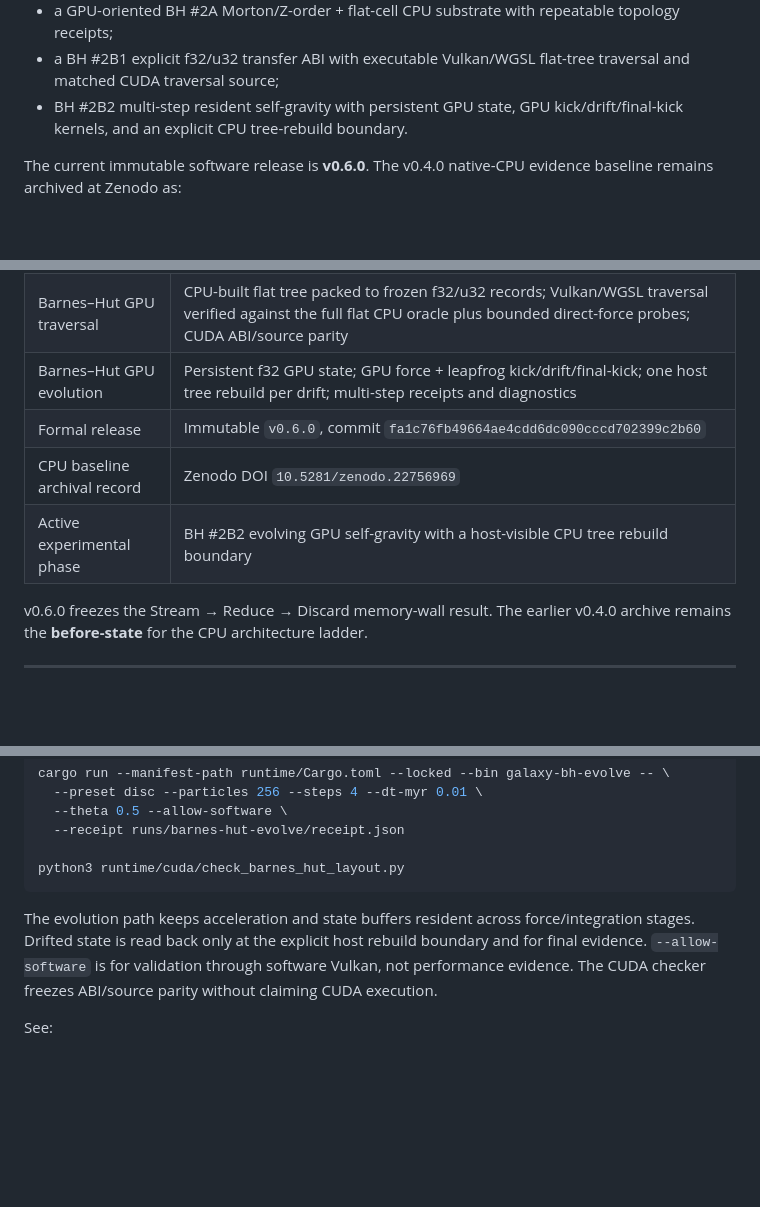
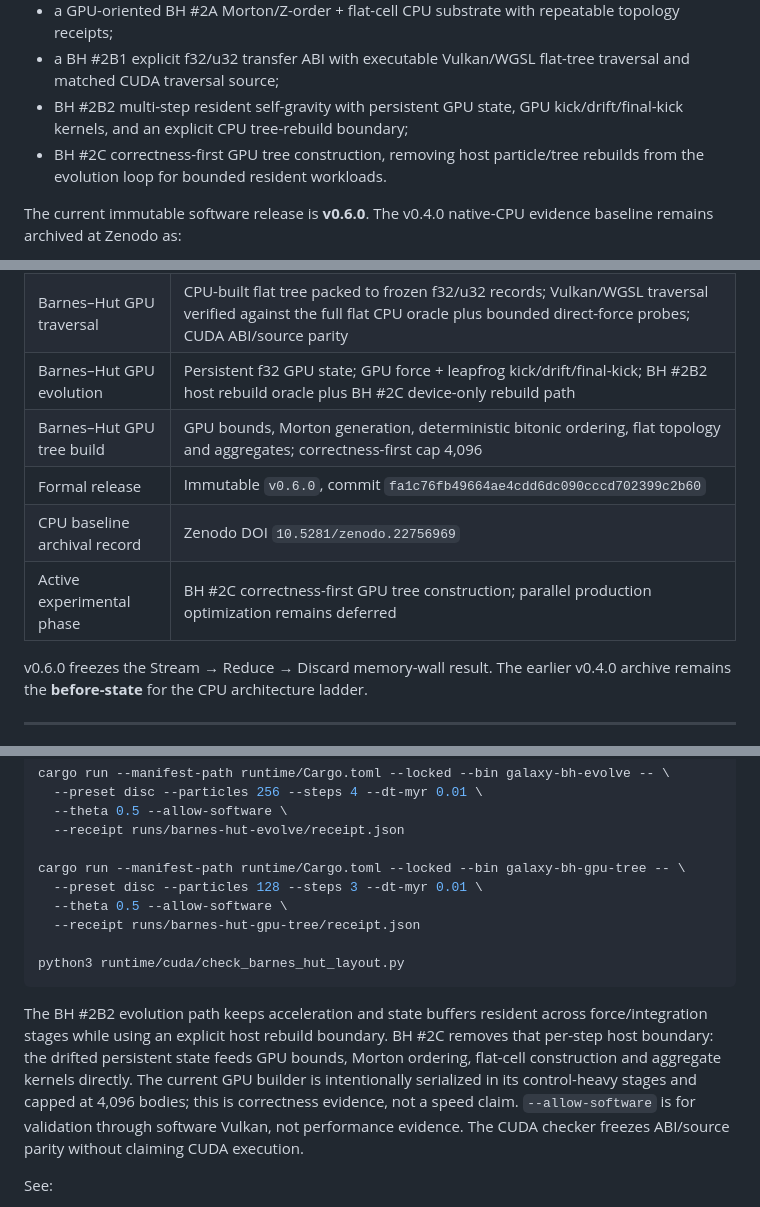
Before and after one commit to QSOLKCB/GALAXY, a Markdown page: README.md, 3 parts joined by grey strips. GitHub-like rendering; blank space fills up the shorter version.

Commit message:
Document BH #2C GPU-built trees

````diff
--- a/README.md
+++ b/README.md
@@ -17,7 +17,8 @@ It began as an adaptation of the VORTEX 2.1.0 particle lab and now combines:
 - an opt-in Barnes–Hut resident self-gravity laboratory with a direct-force oracle and live quadtree visualization;
 - a GPU-oriented BH #2A Morton/Z-order + flat-cell CPU substrate with repeatable topology receipts;
 - a BH #2B1 explicit f32/u32 transfer ABI with executable Vulkan/WGSL flat-tree traversal and matched CUDA traversal source;
-- BH #2B2 multi-step resident self-gravity with persistent GPU state, GPU kick/drift/final-kick kernels, and an explicit CPU tree-rebuild boundary.
+- BH #2B2 multi-step resident self-gravity with persistent GPU state, GPU kick/drift/final-kick kernels, and an explicit CPU tree-rebuild boundary;
+- BH #2C correctness-first GPU tree construction, removing host particle/tree rebuilds from the evolution loop for bounded resident workloads.
 
 The current immutable software release is **v0.6.0**. The v0.4.0 native-CPU evidence baseline remains archived at Zenodo as:
 
@@ -41,10 +42,11 @@ The current immutable software release is **v0.6.0**. The v0.4.0 native-CPU evid
 | Barnes–Hut self-gravity | Separate resident planar N-body reference, exact O(N²) oracle, leapfrog integration, browser tree overlay |
 | Barnes–Hut flat substrate | Stable 32-bit Morton ordering, pointer-free flat cells, bottom-up aggregates, flat traversal receipts |
 | Barnes–Hut GPU traversal | CPU-built flat tree packed to frozen f32/u32 records; Vulkan/WGSL traversal verified against the full flat CPU oracle plus bounded direct-force probes; CUDA ABI/source parity |
-| Barnes–Hut GPU evolution | Persistent f32 GPU state; GPU force + leapfrog kick/drift/final-kick; one host tree rebuild per drift; multi-step receipts and diagnostics |
+| Barnes–Hut GPU evolution | Persistent f32 GPU state; GPU force + leapfrog kick/drift/final-kick; BH #2B2 host rebuild oracle plus BH #2C device-only rebuild path |
+| Barnes–Hut GPU tree build | GPU bounds, Morton generation, deterministic bitonic ordering, flat topology and aggregates; correctness-first cap 4,096 |
 | Formal release | Immutable `v0.6.0`, commit `fa1c76fb49664ae4cdd6dc090cccd702399c2b60` |
 | CPU baseline archival record | Zenodo DOI `10.5281/zenodo.22756969` |
-| Active experimental phase | BH #2B2 evolving GPU self-gravity with a host-visible CPU tree rebuild boundary |
+| Active experimental phase | BH #2C correctness-first GPU tree construction; parallel production optimization remains deferred |
 
 v0.6.0 freezes the Stream → Reduce → Discard memory-wall result. The earlier v0.4.0 archive remains the **before-state** for the CPU architecture ladder.
 
@@ -213,10 +215,15 @@ cargo run --manifest-path runtime/Cargo.toml --locked --bin galaxy-bh-evolve --
   --theta 0.5 --allow-software \
   --receipt runs/barnes-hut-evolve/receipt.json
 
+cargo run --manifest-path runtime/Cargo.toml --locked --bin galaxy-bh-gpu-tree -- \
+  --preset disc --particles 128 --steps 3 --dt-myr 0.01 \
+  --theta 0.5 --allow-software \
+  --receipt runs/barnes-hut-gpu-tree/receipt.json
+
 python3 runtime/cuda/check_barnes_hut_layout.py
 ```
 
-The evolution path keeps acceleration and state buffers resident across force/integration stages. Drifted state is read back only at the explicit host rebuild boundary and for final evidence. `--allow-software` is for validation through software Vulkan, not performance evidence. The CUDA checker freezes ABI/source parity without claiming CUDA execution.
+The BH #2B2 evolution path keeps acceleration and state buffers resident across force/integration stages while using an explicit host rebuild boundary. BH #2C removes that per-step host boundary: the drifted persistent state feeds GPU bounds, Morton ordering, flat-cell construction and aggregate kernels directly. The current GPU builder is intentionally serialized in its control-heavy stages and capped at 4,096 bodies; this is correctness evidence, not a speed claim. `--allow-software` is for validation through software Vulkan, not performance evidence. The CUDA checker freezes ABI/source parity without claiming CUDA execution.
 
 See:
 
````
Also changed, not shown: other parts of README.md (+4 -2 lines).
